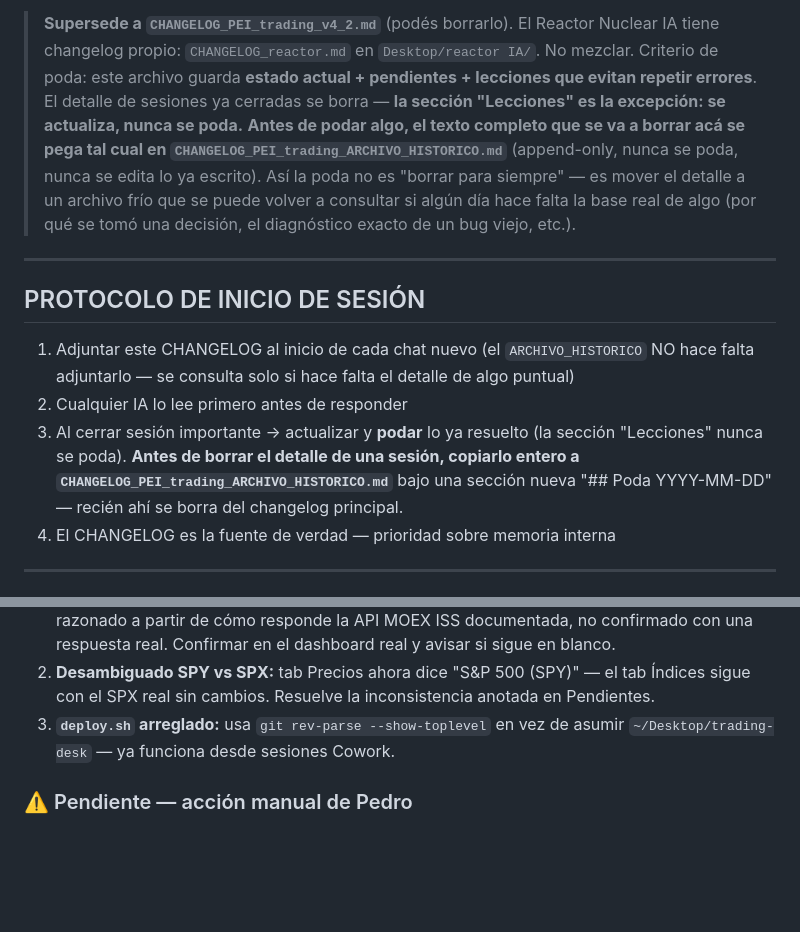
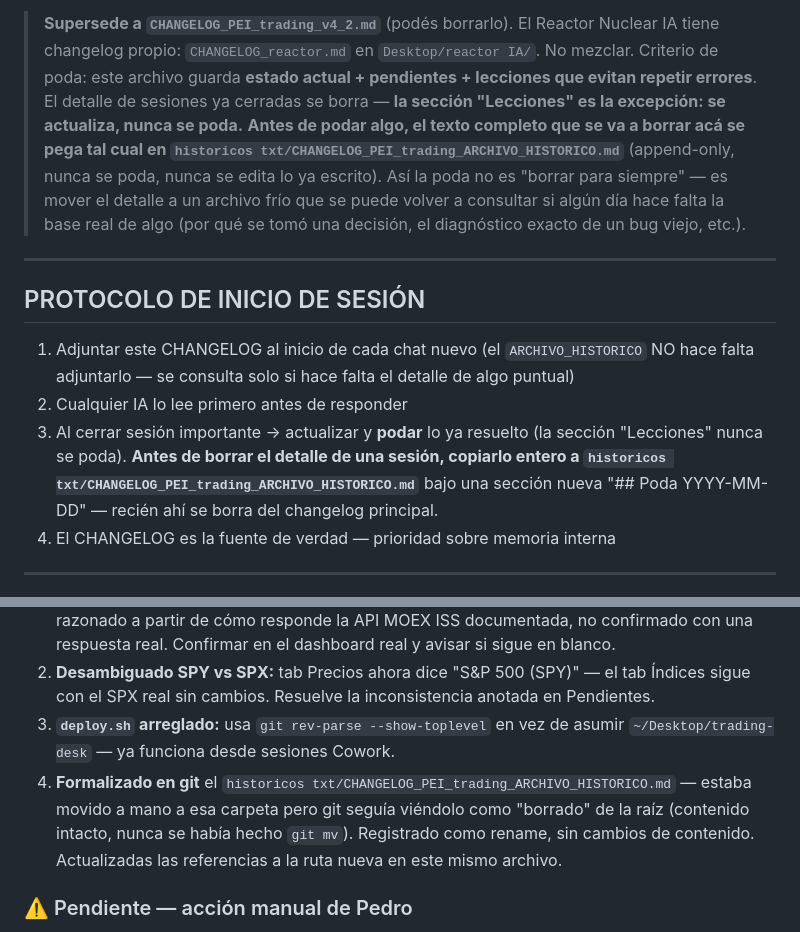
Before and after one commit to pedritozar/trading-desk, a Markdown page: CHANGELOG_PEI_trading_v4_3.md, 2 parts joined by grey strips. Drawn GitHub-style; blank space fills up the shorter version.

Commit message:
docs: actualizar rutas a historicos txt/ARCHIVO_HISTORICO tras el rename

```diff
--- a/CHANGELOG_PEI_trading_v4_3.md
+++ b/CHANGELOG_PEI_trading_v4_3.md
@@ -6,7 +6,7 @@
 > **Supersede a `CHANGELOG_PEI_trading_v4_2.md`** (podés borrarlo).
 > El Reactor Nuclear IA tiene changelog propio: `CHANGELOG_reactor.md` en `Desktop/reactor IA/`. No mezclar.
 > Criterio de poda: este archivo guarda **estado actual + pendientes + lecciones que evitan repetir errores**. El detalle de sesiones ya cerradas se borra — **la sección "Lecciones" es la excepción: se actualiza, nunca se poda.**
-> **Antes de podar algo, el texto completo que se va a borrar acá se pega tal cual en `CHANGELOG_PEI_trading_ARCHIVO_HISTORICO.md`** (append-only, nunca se poda, nunca se edita lo ya escrito). Así la poda no es "borrar para siempre" — es mover el detalle a un archivo frío que se puede volver a consultar si algún día hace falta la base real de algo (por qué se tomó una decisión, el diagnóstico exacto de un bug viejo, etc.).
+> **Antes de podar algo, el texto completo que se va a borrar acá se pega tal cual en `historicos txt/CHANGELOG_PEI_trading_ARCHIVO_HISTORICO.md`** (append-only, nunca se poda, nunca se edita lo ya escrito). Así la poda no es "borrar para siempre" — es mover el detalle a un archivo frío que se puede volver a consultar si algún día hace falta la base real de algo (por qué se tomó una decisión, el diagnóstico exacto de un bug viejo, etc.).
 
 ---
 
@@ -14,7 +14,7 @@
 
 1. Adjuntar este CHANGELOG al inicio de cada chat nuevo (el `ARCHIVO_HISTORICO` NO hace falta adjuntarlo — se consulta solo si hace falta el detalle de algo puntual)
 2. Cualquier IA lo lee primero antes de responder
-3. Al cerrar sesión importante → actualizar y **podar** lo ya resuelto (la sección "Lecciones" nunca se poda). **Antes de borrar el detalle de una sesión, copiarlo entero a `CHANGELOG_PEI_trading_ARCHIVO_HISTORICO.md`** bajo una sección nueva "## Poda YYYY-MM-DD" — recién ahí se borra del changelog principal.
+3. Al cerrar sesión importante → actualizar y **podar** lo ya resuelto (la sección "Lecciones" nunca se poda). **Antes de borrar el detalle de una sesión, copiarlo entero a `historicos txt/CHANGELOG_PEI_trading_ARCHIVO_HISTORICO.md`** bajo una sección nueva "## Poda YYYY-MM-DD" — recién ahí se borra del changelog principal.
 4. El CHANGELOG es la fuente de verdad — prioridad sobre memoria interna
 
 ---
@@ -76,6 +76,7 @@ Commit `5ef022a` preparado en Cowork, falta que Pedro lo pushee desde su Termina
 1. **Fix RTSI sin datos** (`fetchMOEX()`): causa no era CORS (a diferencia de HSTECH/MOEX/CSI300) sino que RTSI no devuelve `marketdata` bajo el board fijo `SNDX` que sí funciona para IMOEX. Se agregó fallback: si el board fijo no trae datos, reintenta contra el endpoint sin filtro de board (devuelve `marketdata` de todos los boards donde cotiza) y toma la primera fila con valor real. No toca el camino de IMOEX. **Sin verificar en vivo** — MOEX bloquea el fetch tanto desde este sandbox como desde la Mac de Pedro (sin red en ninguna de las dos), así que el fix está razonado a partir de cómo responde la API MOEX ISS documentada, no confirmado con una respuesta real. Confirmar en el dashboard real y avisar si sigue en blanco.
 2. **Desambiguado SPY vs SPX:** tab Precios ahora dice "S&P 500 (SPY)" — el tab Índices sigue con el SPX real sin cambios. Resuelve la inconsistencia anotada en Pendientes.
 3. **`deploy.sh` arreglado:** usa `git rev-parse --show-toplevel` en vez de asumir `~/Desktop/trading-desk` — ya funciona desde sesiones Cowork.
+4. **Formalizado en git** el `historicos txt/CHANGELOG_PEI_trading_ARCHIVO_HISTORICO.md` — estaba movido a mano a esa carpeta pero git seguía viéndolo como "borrado" de la raíz (contenido intacto, nunca se había hecho `git mv`). Registrado como rename, sin cambios de contenido. Actualizadas las referencias a la ruta nueva en este mismo archivo.
 
 ### ⚠️ Pendiente — acción manual de Pedro
 - [ ] Pushear el commit `5ef022a` desde la Terminal real (`cd ~/Desktop/trading-desk && git push origin main`).
```
